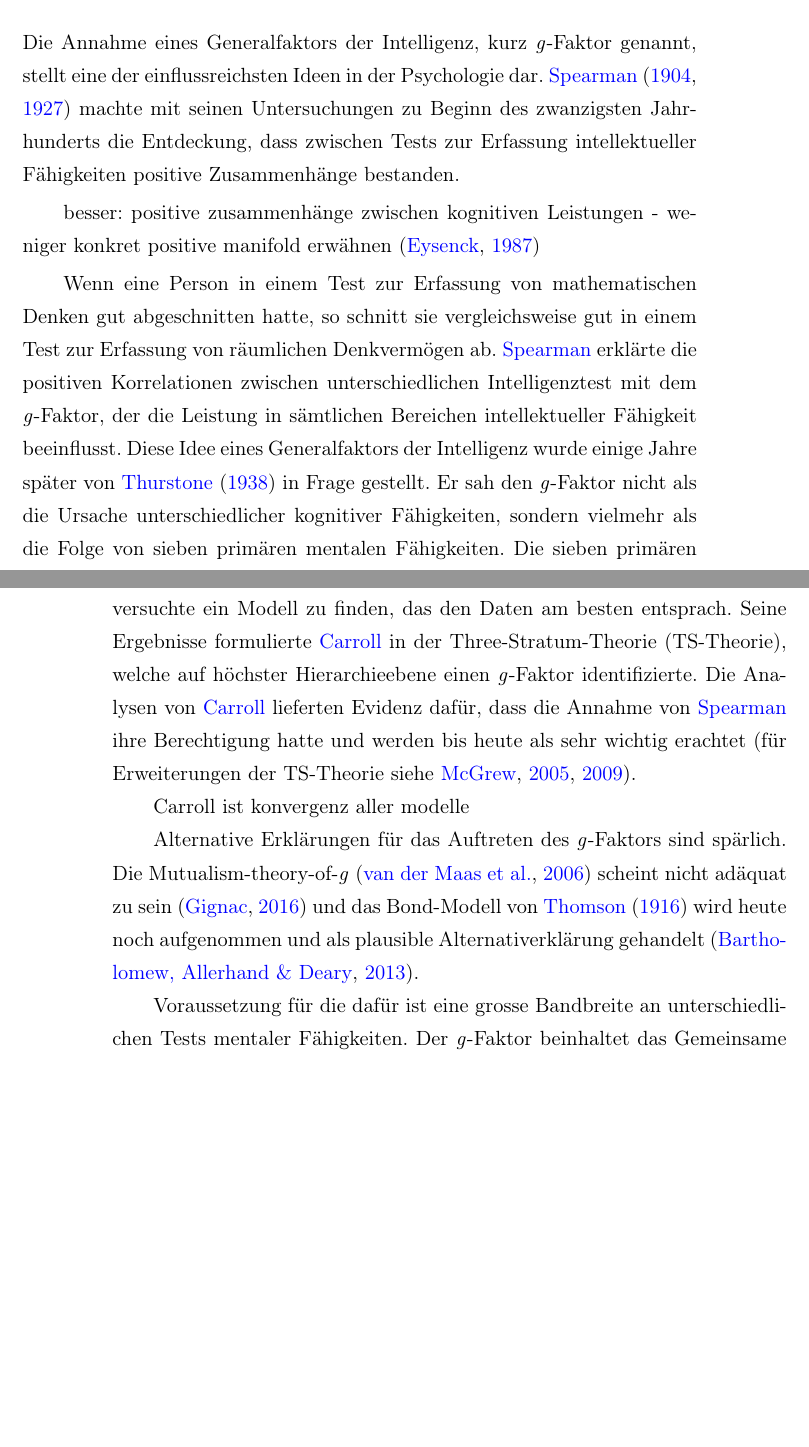
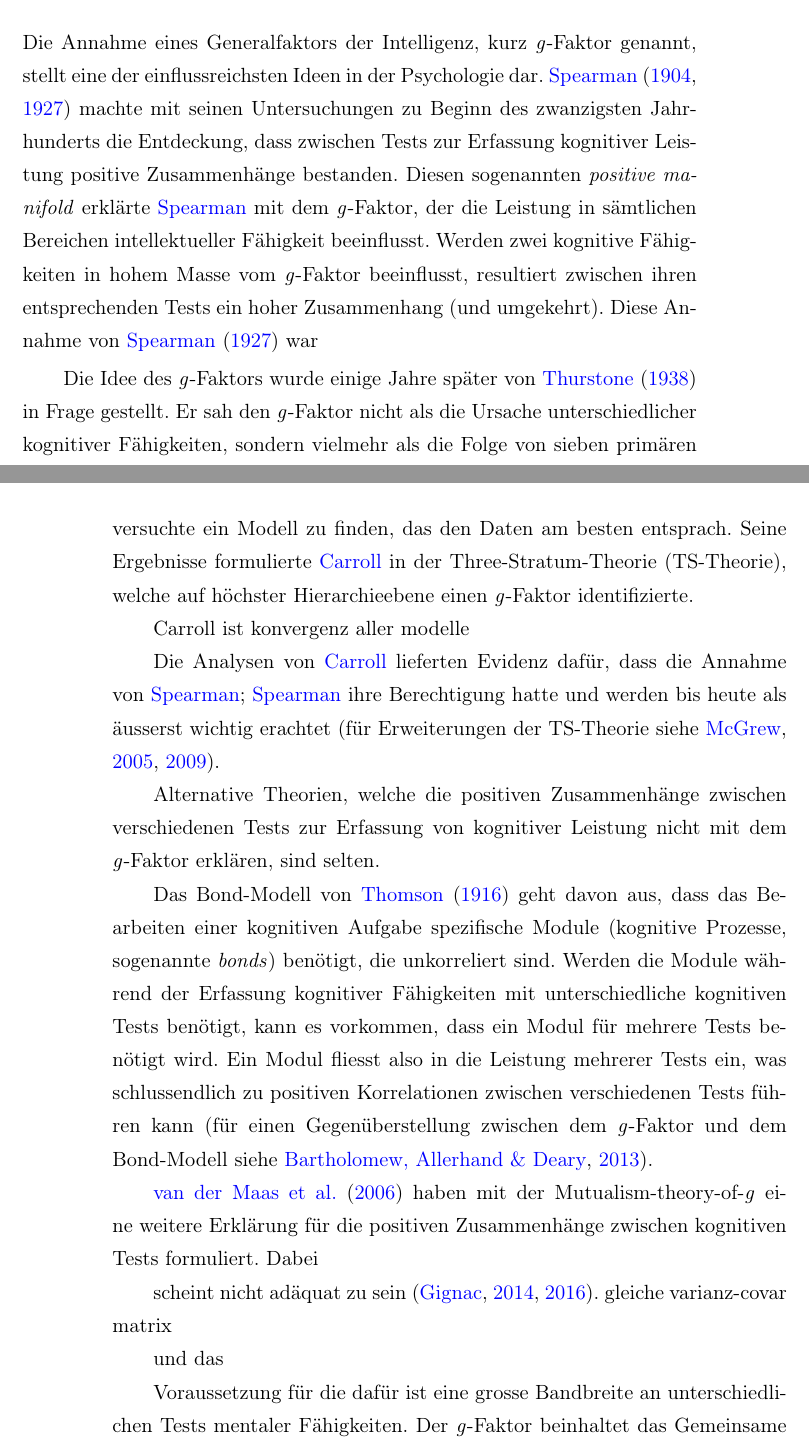
Before and after one commit to pipomas/PhD_thesis, a LaTeX thesis (diss.tex): two parts of pages 17 and 18 of 114, joined at a grey line, cut so that both start at the same text, the shorter picture padded with empty space. Compiled offline with pdfLaTeX.

Commit message:
added "Bond-Modell"

```diff
--- a/diss.tex
+++ b/diss.tex
@@ -602,18 +602,38 @@ Philipp Thomas\\
 
 \section{Der \textit{g}-Faktor}
 
-Die Annahme eines Generalfaktors der Intelligenz, kurz \gls{gfaktor} genannt, stellt eine der einflussreichsten Ideen in der Psychologie dar. \citet{Spearman1904, Spearman1927} machte mit seinen Untersuchungen zu Beginn des zwanzigsten Jahrhunderts die Entdeckung, dass zwischen Tests zur Erfassung intellektueller Fähigkeiten positive Zusammenhänge bestanden.
-
-besser: positive zusammenhänge zwischen kognitiven Leistungen - weniger konkret
-positive manifold erwähnen \citep{Eysenck1987}
-
-
-Wenn eine Person in einem Test zur Erfassung von mathematischen Denken gut abgeschnitten hatte, so schnitt sie vergleichsweise gut in einem Test zur Erfassung von räumlichen Denkvermögen ab. \citeauthor{Spearman1904} erklärte die positiven Korrelationen zwischen unterschiedlichen Intelligenztest mit dem \gls{gfaktor}, der die Leistung in sämtlichen Bereichen intellektueller Fähigkeit beeinflusst. Diese Idee eines Generalfaktors der Intelligenz wurde einige Jahre später von \citet{Thurstone1938} in Frage gestellt. Er sah den \gls{gfaktor} nicht als die Ursache unterschiedlicher kognitiver Fähigkeiten, sondern vielmehr als die Folge von sieben primären mentalen Fähigkeiten. Die sieben primären mentalen Fähigkeiten von \citeauthor{Thurstone1938} bildeten damit die erste echte multifaktorielle Theorie menschlicher Intelligenz und widersprachen der Theorie von \citeauthor{Spearman1904}. Nach diesen beiden einflussreichen Theorien folgten hierarchisch aufgebaute Modelle wie zum Beispiel das von \citet{Vernon1950}, das von \citet{Cattell1971},  oder das von \citet{Jaeger1984}. Die Vielzahl an unterschiedlichen Auffassungen und Modellen psychometrischer Intelligenz veranlasste \citet{Carroll1993} dazu eine umfassende, empirisch begründete Taxonomie der menschlichen kognitiven Fähigkeiten zu entwickeln. Er reanalysierte dafür nahezu alle Datensätze, die für die Entwicklung früherer Modelle verwendet wurden und versuchte ein Modell zu finden, das den Daten am besten entsprach. Seine Ergebnisse formulierte \citeauthor{Carroll1993} in der \gls{tst}, welche auf höchster Hierarchieebene einen \gls{gfaktor} identifizierte. Die Analysen von \citeauthor{Carroll1993} lieferten Evidenz dafür, dass die Annahme von \citeauthor{Spearman1904} ihre Berechtigung hatte und werden bis heute als sehr wichtig erachtet \citep[für Erweiterungen der \gls{tst} siehe][]{McGrew2005, McGrew2009}.
+Die Annahme eines Generalfaktors der Intelligenz, kurz \gls{gfaktor} genannt, stellt eine der einflussreichsten Ideen in der Psychologie dar. \citet{Spearman1904, Spearman1927} machte mit seinen Untersuchungen zu Beginn des zwanzigsten Jahrhunderts die Entdeckung, dass zwischen Tests zur Erfassung kognitiver Leistung positive Zusammenhänge bestanden. Diesen sogenannten \textit{positive manifold} erklärte \citeauthor{Spearman1927} mit dem \gls{gfaktor}, der die Leistung in sämtlichen Bereichen intellektueller Fähigkeit beeinflusst. Werden zwei kognitive Fähigkeiten in hohem Masse vom \gls{gfaktor} beeinflusst, resultiert zwischen ihren entsprechenden Tests ein hoher Zusammenhang (und umgekehrt). Diese Annahme von \citet{Spearman1927} war
+
+
+Die Idee des \gls{gfaktor}s wurde einige Jahre später von \citet{Thurstone1938} in Frage gestellt. Er sah den \gls{gfaktor} nicht als die Ursache unterschiedlicher kognitiver Fähigkeiten, sondern vielmehr als die Folge von sieben primären mentalen Fähigkeiten. Die sieben primären mentalen Fähigkeiten von \citeauthor{Thurstone1938} bildeten damit die erste echte multifaktorielle Theorie menschlicher Intelligenz und widersprachen der Theorie von \citeauthor{Spearman1904}.
+
+
+
+Nach diesen beiden einflussreichen Theorien folgten hierarchisch aufgebaute Modelle wie zum Beispiel das von \citet{Vernon1950}, das von \citet{Cattell1971},  oder das von \citet{Jaeger1984}. Die Vielzahl an unterschiedlichen Auffassungen und Modellen psychometrischer Intelligenz veranlasste \citet{Carroll1993} dazu eine umfassende, empirisch begründete Taxonomie der menschlichen kognitiven Fähigkeiten zu entwickeln. Er reanalysierte dafür nahezu alle Datensätze, die für die Entwicklung früherer Modelle verwendet wurden und versuchte ein Modell zu finden, das den Daten am besten entsprach. Seine Ergebnisse formulierte \citeauthor{Carroll1993} in der \gls{tst}, welche auf höchster Hierarchieebene einen \gls{gfaktor} identifizierte.
 
 Carroll ist konvergenz aller modelle
 
 
-Alternative Erklärungen für das Auftreten des \gls{gfaktor}s sind spärlich. Die Mutualism-theory-of-\textit{g} \citep{VanDerMaas2006} scheint nicht adäquat zu sein \citep{Gignac2016} und das Bond-Modell von \citet{Thomson1916} wird heute noch aufgenommen und als plausible Alternativerklärung gehandelt \citep{Bartholomew2013}.
+
+
+Die Analysen von \citeauthor{Carroll1993} lieferten Evidenz dafür, dass die Annahme von \citeauthor{Spearman1904, Spearman1927} ihre Berechtigung hatte und werden bis heute als äusserst wichtig erachtet \citep[für Erweiterungen der \gls{tst} siehe][]{McGrew2005, McGrew2009}.
+
+
+Alternative Theorien, welche die positiven Zusammenhänge zwischen verschiedenen Tests zur Erfassung von kognitiver Leistung nicht mit dem \gls{gfaktor} erklären, sind selten.
+
+Das Bond-Modell von \citet{Thomson1916} geht davon aus, dass das Bearbeiten einer kognitiven Aufgabe spezifische Module (kognitive Prozesse, sogenannte \textit{bonds}) benötigt, die unkorreliert sind. Werden die Module während der Erfassung kognitiver Fähigkeiten mit unterschiedliche kognitiven Tests benötigt, kann es vorkommen, dass ein Modul für mehrere Tests benötigt wird. Ein Modul fliesst also in die Leistung mehrerer Tests ein, was schlussendlich zu positiven Korrelationen zwischen verschiedenen Tests führen kann \citep[für einen Gegenüberstellung zwischen dem \gls{gfaktor} und dem Bond-Modell siehe][]{Bartholomew2013}.
+
+
+
+\citet{VanDerMaas2006} haben mit der Mutualism-theory-of-\textit{g} eine weitere Erklärung für die positiven Zusammenhänge zwischen kognitiven Tests formuliert. Dabei
+
+scheint nicht adäquat zu sein \citep{Gignac2014, Gignac2016}. gleiche varianz-covar matrix
+
+
+
+
+
+ und das
 
 Voraussetzung für die dafür ist eine grosse Bandbreite an unterschiedlichen Tests mentaler Fähigkeiten. Der \gls{gfaktor} beinhaltet das Gemeinsame und vernachlässigt das Aufgabenspezifische \citep{Jensen1998a}.
 
```
Also changed, not shown: bibliography.bib (+10 -0 lines), diss.pdf, diss.tex (11 more changed lines).
